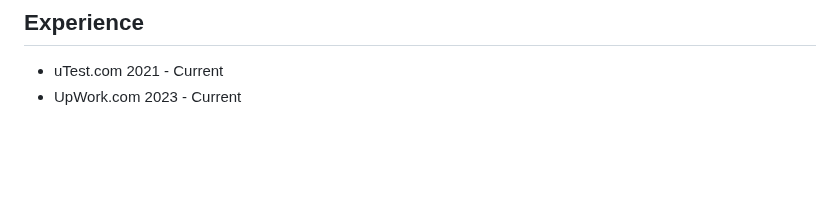
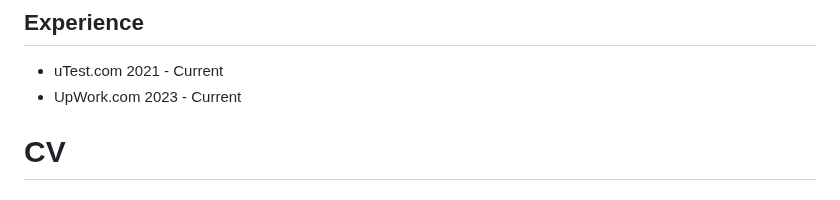
Before and after one commit to wolfBhuffn/Kwame_Lockley, a Markdown page: README.md, the part around the change. GitHub-like rendering; blank space fills up the shorter version.

```diff
--- a/README.md
+++ b/README.md
@@ -93,3 +93,6 @@ Individual project - creating and testing site Venti.co :
 ## Experience
  - uTest.com 2021 - Current
  - UpWork.com 2023 - Current
+
+# CV
+-
```
